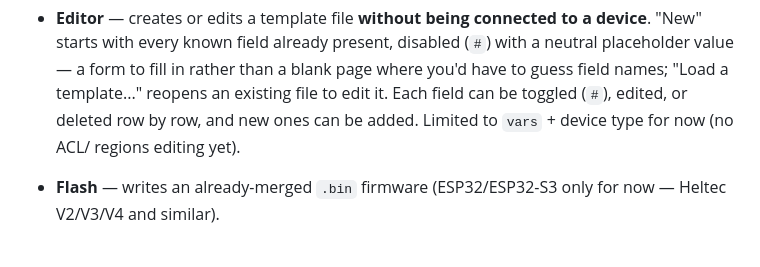
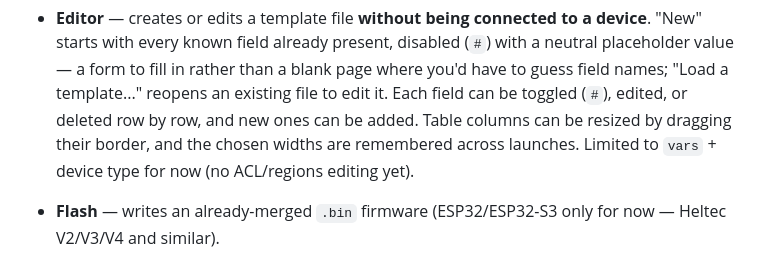
Before and after one commit to jmpuch/meshcore-cfg, a Markdown page: README-en.md, the part around the change. GitHub-like rendering.

Commit message:
Document resizable/persistent Editor columns (v3.2.0)

```diff
--- a/README-en.md
+++ b/README-en.md
@@ -149,8 +149,9 @@ the program starts.
   fill in rather than a blank page where you'd have to guess field
   names; "Load a template..." reopens an existing file to edit it. Each
   field can be toggled (`#`), edited, or deleted row by row, and new
-  ones can be added. Limited to `vars` + device type for now (no ACL/
-  regions editing yet).
+  ones can be added. Table columns can be resized by dragging their
+  border, and the chosen widths are remembered across launches.
+  Limited to `vars` + device type for now (no ACL/regions editing yet).
 - **Flash** — writes an already-merged `.bin` firmware (ESP32/ESP32-S3
   only for now — Heltec V2/V3/V4 and similar).
 
```
Also changed, not shown: README.md (+2 -0 lines).
